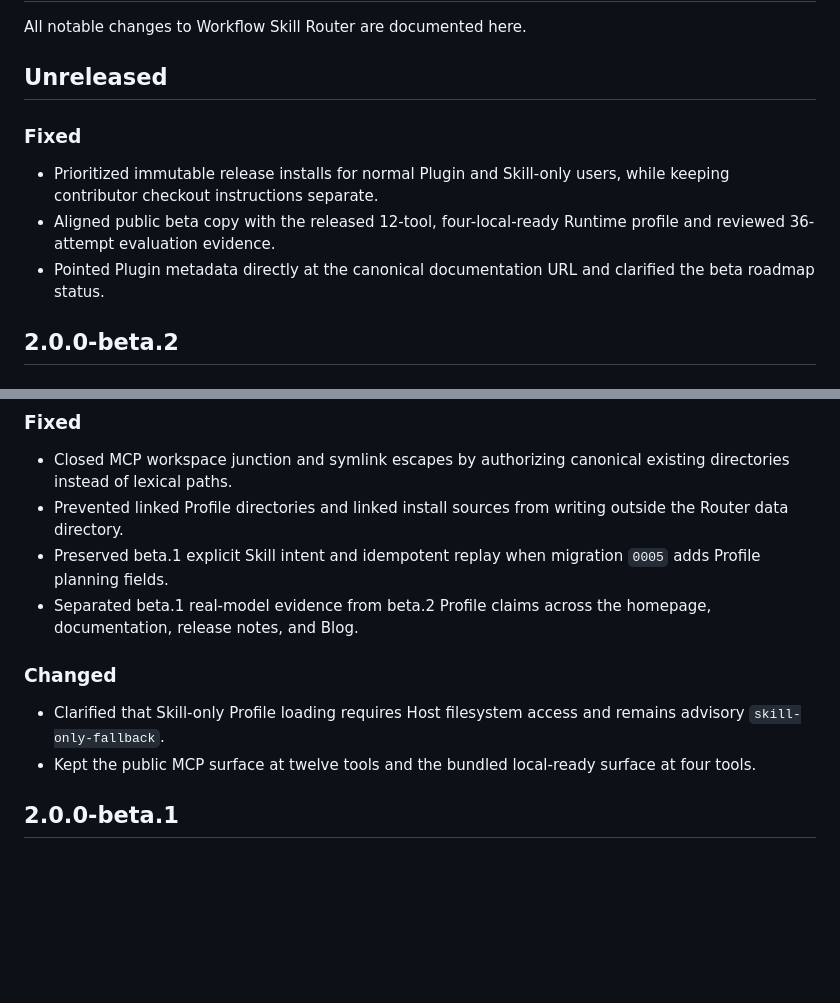
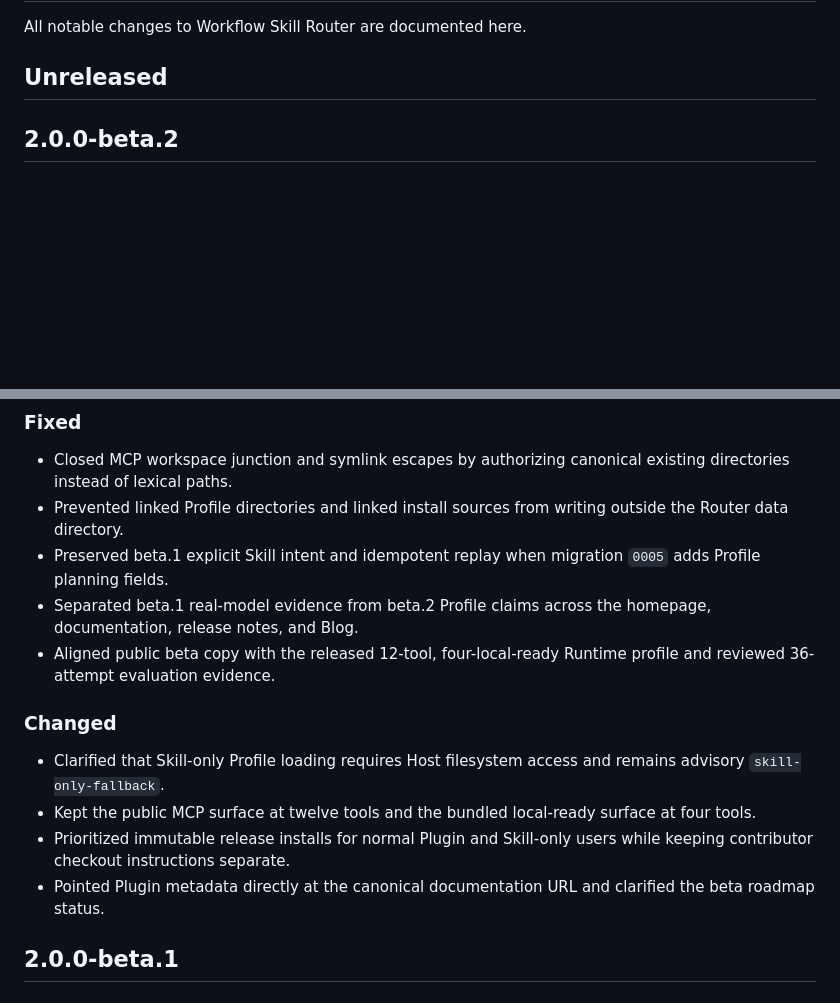
Before and after one commit to eric861129/Workflow-skill-router, a Markdown page: CHANGELOG.md, 2 parts joined by grey strips. Drawn GitHub-style; blank space fills up the shorter version.

Commit message:
docs(release): finalize beta.2 changelog metadata
Move already-shipped release copy into the beta.2 entry and record the completed cross-platform CI gate before freezing the prerelease tag.

```diff
--- a/CHANGELOG.md
+++ b/CHANGELOG.md
@@ -3,12 +3,6 @@
 All notable changes to Workflow Skill Router are documented here.
 
 ## Unreleased
-
-### Fixed
-
-- Prioritized immutable release installs for normal Plugin and Skill-only users, while keeping contributor checkout instructions separate.
-- Aligned public beta copy with the released 12-tool, four-local-ready Runtime profile and reviewed 36-attempt evaluation evidence.
-- Pointed Plugin metadata directly at the canonical documentation URL and clarified the beta roadmap status.
 
 ## 2.0.0-beta.2
 
@@ -23,11 +17,14 @@ All notable changes to Workflow Skill Router are documented here.
 - Prevented linked Profile directories and linked install sources from writing outside the Router data directory.
 - Preserved beta.1 explicit Skill intent and idempotent replay when migration `0005` adds Profile planning fields.
 - Separated beta.1 real-model evidence from beta.2 Profile claims across the homepage, documentation, release notes, and Blog.
+- Aligned public beta copy with the released 12-tool, four-local-ready Runtime profile and reviewed 36-attempt evaluation evidence.
 
 ### Changed
 
 - Clarified that Skill-only Profile loading requires Host filesystem access and remains advisory `skill-only-fallback`.
 - Kept the public MCP surface at twelve tools and the bundled local-ready surface at four tools.
+- Prioritized immutable release installs for normal Plugin and Skill-only users while keeping contributor checkout instructions separate.
+- Pointed Plugin metadata directly at the canonical documentation URL and clarified the beta roadmap status.
 
 ## 2.0.0-beta.1
 
```
Also changed, not shown: 2 other files.
